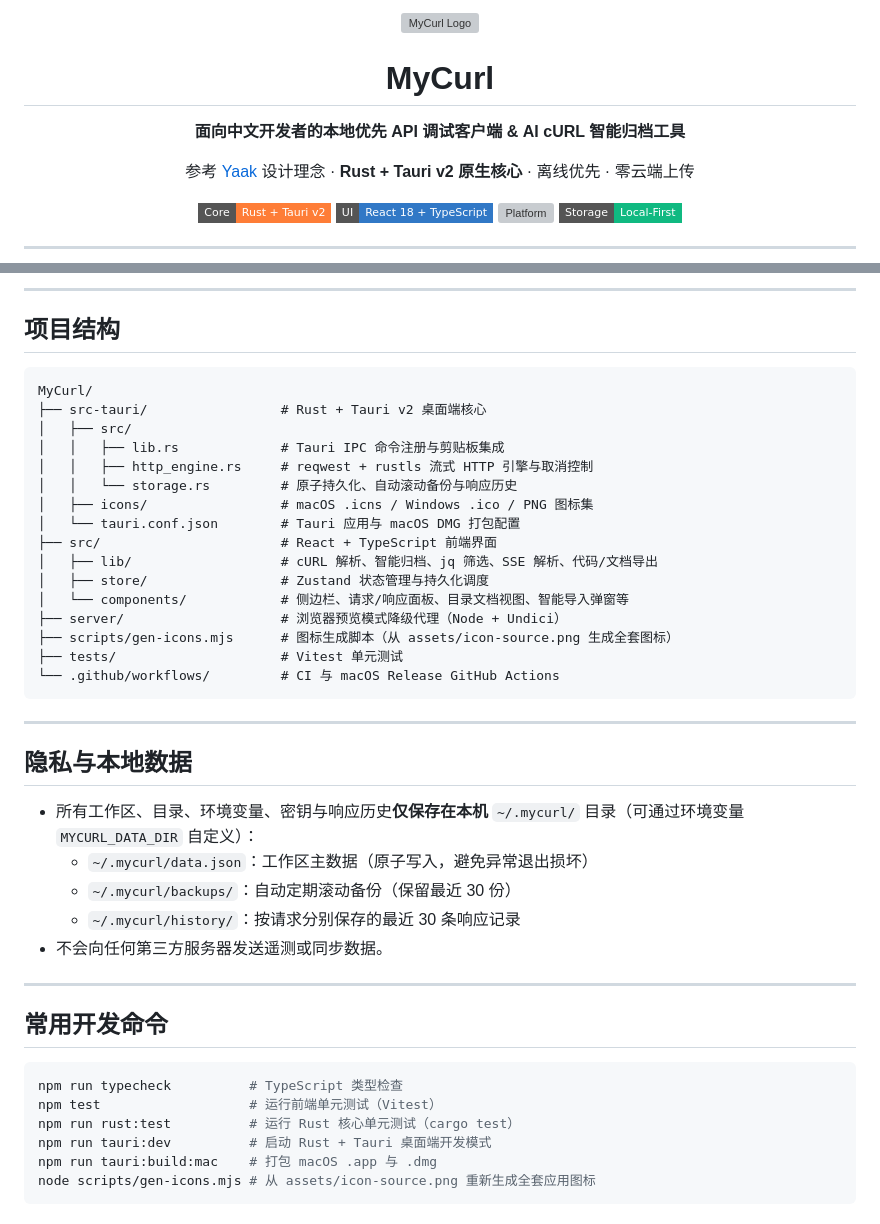
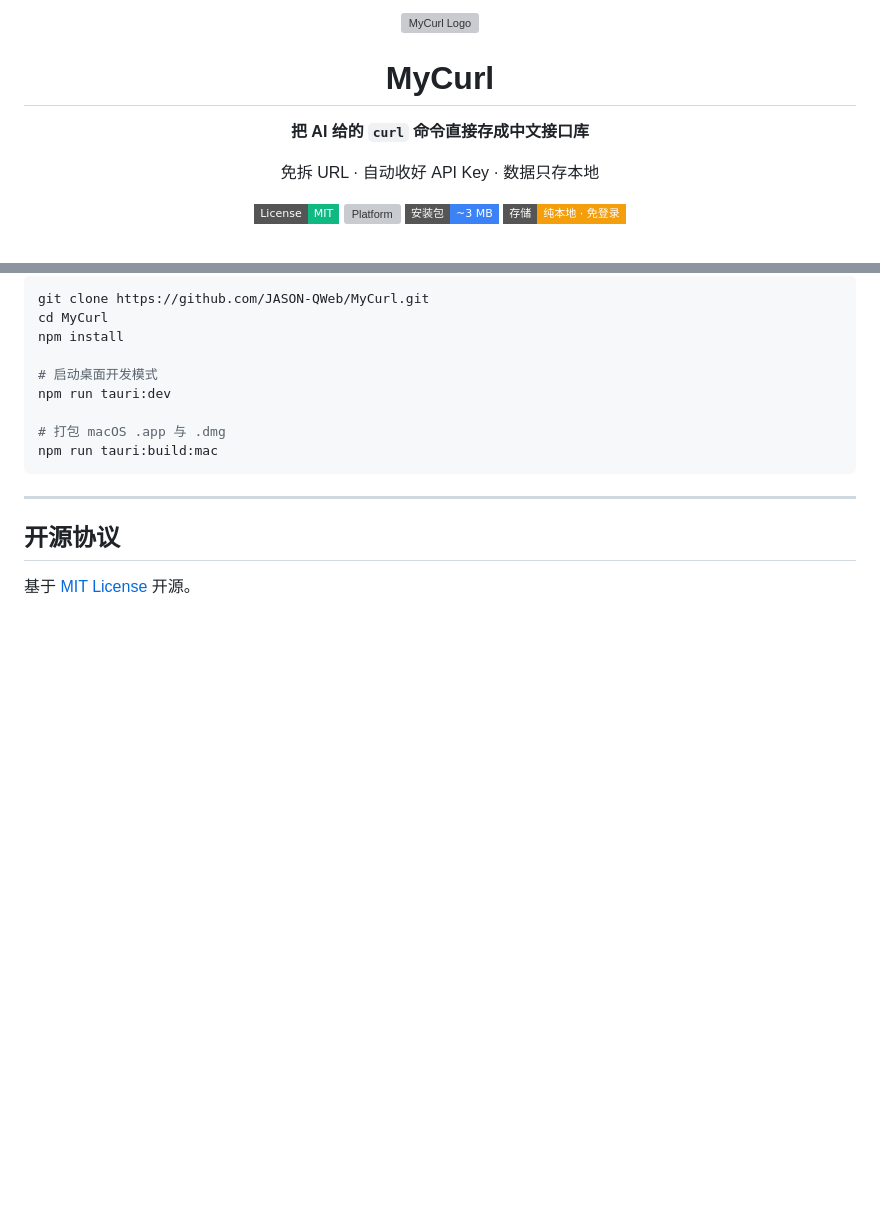
Before and after one commit to JASON-QWeb/MyCurl, a Markdown page: README.md, 2 parts joined by grey strips. Drawn GitHub-style; badges without logos; blank space fills up the shorter version; grey boxes are pictures that could not be loaded.

````diff
--- a/README.md
+++ b/README.md
@@ -4,12 +4,12 @@
 
 # MyCurl
 
-**面向中文开发者的本地优先 API 调试客户端 & AI cURL 智能归档工具**
+**把 AI 给的 `curl` 命令直接存成中文接口库**
 
-参考 [Yaak](https://github.com/mountain-loop/yaak) 设计理念 · **Rust + Tauri v2 原生核心** · 离线优先 · 零云端上传
+免拆 URL · 自动收好 API Key · 数据只存本地
 
-![Rust](https://img.shields.io/badge/Core-Rust%20%2B%20Tauri%20v2-orange?style=flat-square)
-![Frontend](https://img.shields.io/badge/UI-React%2018%20%2B%20TypeScript-3178c6?style=flat-square)
+[![License: MIT](https://img.shields.io/badge/License-MIT-10b981?style=flat-square)](LICENSE)
 ![Platform](https://img.shields.io/badge/macOS-Apple%20Silicon%20%2F%20Intel-111827?style=flat-square)
-![Local-First](https://img.shields.io/badge/Storage-Local--First-10b981?style=flat-square)
+![Size](https://img.shields.io/badge/安装包-~3%20MB-3b82f6?style=flat-square)
+![Local-First](https://img.shields.io/badge/存储-纯本地%20·%20免登录-f59e0b?style=flat-square)
 
@@ -122,46 +110,18 @@ npm run tauri:build:universal
 
----
+```bash
+git clone https://github.com/JASON-QWeb/MyCurl.git
+cd MyCurl
+npm install
 
-## 项目结构
+# 启动桌面开发模式
+npm run tauri:dev
 
-```text
-MyCurl/
-├── src-tauri/                 # Rust + Tauri v2 桌面端核心
-│   ├── src/
-│   │   ├── lib.rs             # Tauri IPC 命令注册与剪贴板集成
-│   │   ├── http_engine.rs     # reqwest + rustls 流式 HTTP 引擎与取消控制
-│   │   └── storage.rs         # 原子持久化、自动滚动备份与响应历史
-│   ├── icons/                 # macOS .icns / Windows .ico / PNG 图标集
-│   └── tauri.conf.json        # Tauri 应用与 macOS DMG 打包配置
-├── src/                       # React + TypeScript 前端界面
-│   ├── lib/                   # cURL 解析、智能归档、jq 筛选、SSE 解析、代码/文档导出
-│   ├── store/                 # Zustand 状态管理与持久化调度
-│   └── components/            # 侧边栏、请求/响应面板、目录文档视图、智能导入弹窗等
-├── server/                    # 浏览器预览模式降级代理（Node + Undici）
-├── scripts/gen-icons.mjs      # 图标生成脚本（从 assets/icon-source.png 生成全套图标）
-├── tests/                     # Vitest 单元测试
-└── .github/workflows/         # CI 与 macOS Release GitHub Actions
+# 打包 macOS .app 与 .dmg
+npm run tauri:build:mac
 ```
 
 ---
 
-## 隐私与本地数据
+## 开源协议
 
-- 所有工作区、目录、环境变量、密钥与响应历史**仅保存在本机** `~/.mycurl/` 目录（可通过环境变量 `MYCURL_DATA_DIR` 自定义）：
-  - `~/.mycurl/data.json`：工作区主数据（原子写入，避免异常退出损坏）
-  - `~/.mycurl/backups/`：自动定期滚动备份（保留最近 30 份）
-  - `~/.mycurl/history/`：按请求分别保存的最近 30 条响应记录
-- 不会向任何第三方服务器发送遥测或同步数据。
-
----
-
-## 常用开发命令
-
-```bash
-npm run typecheck          # TypeScript 类型检查
-npm test                   # 运行前端单元测试（Vitest）
-npm run rust:test          # 运行 Rust 核心单元测试（cargo test）
-npm run tauri:dev          # 启动 Rust + Tauri 桌面端开发模式
-npm run tauri:build:mac    # 打包 macOS .app 与 .dmg
-node scripts/gen-icons.mjs # 从 assets/icon-source.png 重新生成全套应用图标
-```
+基于 [MIT License](LICENSE) 开源。
````
Also changed, not shown: other parts of README.md (+62 -74 lines), assets/mock-archived.png (added), assets/mock-auth-picker.png (added), assets/mock-main.png (added), assets/mock-paste-curl.png (added), 11 other files.
